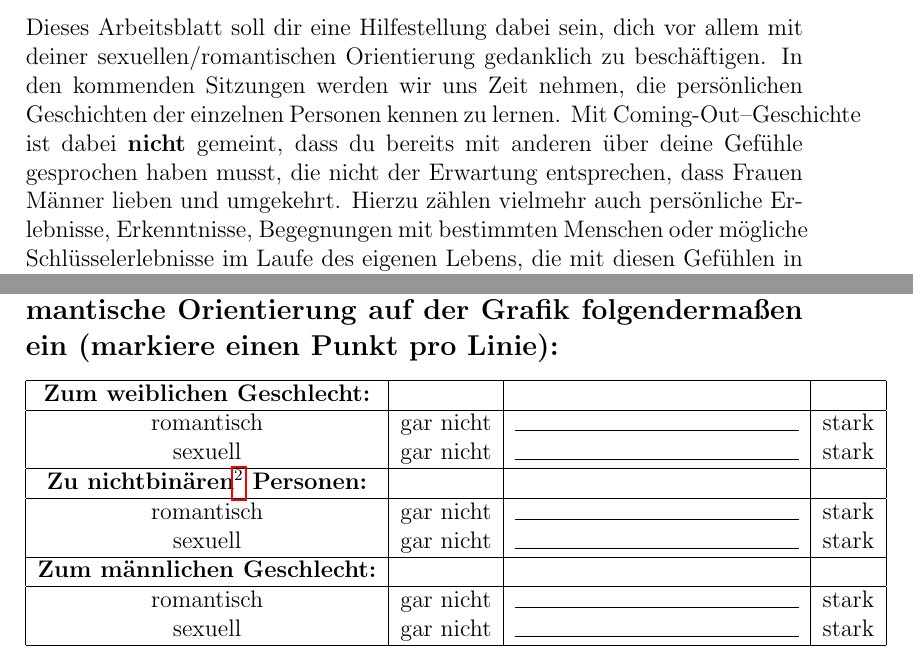
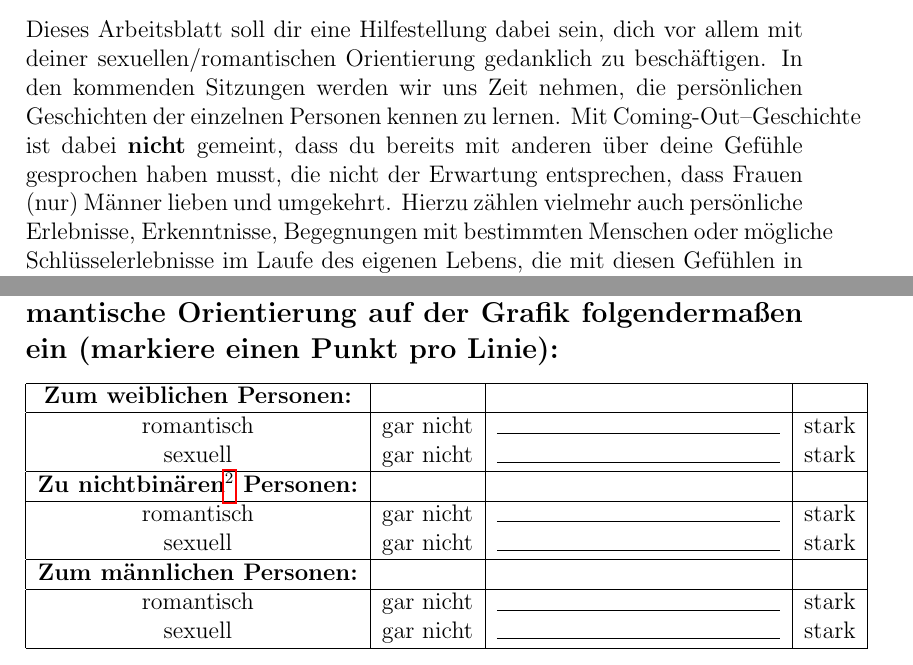
Before and after one commit to m4r1nm4th/ComingOutGruppe, a LaTeX document (ComingOutGruppe2024.tex): two parts of pages 1 and 3 of 5 before the commit and two parts of pages 1 and 4 of 6 after it, joined at a grey line, cut so that both start at the same text. Compiled offline with pdfLaTeX.

```diff
--- a/ComingOutGruppe2024.tex
+++ b/ComingOutGruppe2024.tex
@@ -16,7 +16,7 @@
 
 Dieses Arbeitsblatt soll dir eine Hilfestellung dabei sein, dich vor allem mit deiner sexuellen/romantischen Orientierung gedanklich zu beschäftigen.
 In den kommenden Sitzungen werden wir uns Zeit nehmen, die persönlichen Geschichten der einzelnen Personen kennen zu lernen.
-Mit Coming-Out–Geschichte ist dabei \textbf{nicht} gemeint, dass du bereits mit anderen über deine Gefühle gesprochen haben musst, die nicht der Erwartung entsprechen, dass Frauen Männer lieben und umgekehrt.
+Mit Coming-Out–Geschichte ist dabei \textbf{nicht} gemeint, dass du bereits mit anderen über deine Gefühle gesprochen haben musst, die nicht der Erwartung entsprechen, dass Frauen (nur) Männer lieben und umgekehrt.
 Hierzu zählen vielmehr auch persönliche Erlebnisse, Erkenntnisse, Begegnungen mit bestimmten Menschen oder mögliche Schlüsselerlebnisse im Laufe des eigenen Lebens, die mit diesen Gefühlen in Zusammenhang stehen.
 Du kannst dazu entweder nur Teil I oder Teil II nutzen oder beide Teile.
 Suche dir einen Ort, an dem du nicht gestört werden kannst, und nimm dir ausreichend Zeit und Ruhe! :)
@@ -89,7 +93,7 @@
 
 \begin{tabular}{|c|c|c|c|}
     \hline
-    \textbf{Zum weiblichen Geschlecht:} & & & \\
+    \textbf{Zum weiblichen Personen:} & & & \\
     \hline
     romantisch & gar nicht & \rule{5cm}{0.2pt} & stark \\
     sexuell & gar nicht & \rule{5cm}{0.2pt} & stark \\
@@ -99,7 +103,7 @@
     romantisch & gar nicht & \rule{5cm}{0.2pt} & stark \\
     sexuell & gar nicht & \rule{5cm}{0.2pt} & stark \\
     \hline
-    \textbf{Zum männlichen Geschlecht:} & & & \\
+    \textbf{Zum männlichen Personen:} & & & \\
     \hline
     romantisch & gar nicht & \rule{5cm}{0.2pt} & stark \\
     sexuell & gar nicht & \rule{5cm}{0.2pt} & stark \\
```
Also changed, not shown: ComingOutGruppe2024.pdf, ComingOutGruppe2024.tex (9 more changed lines), 4 other files.
